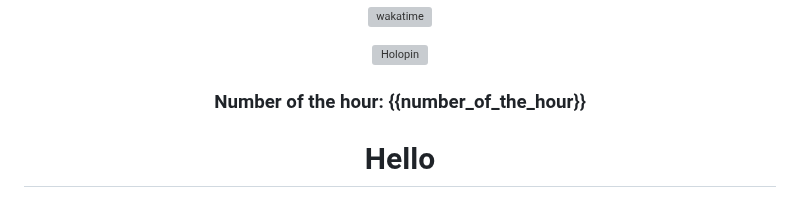
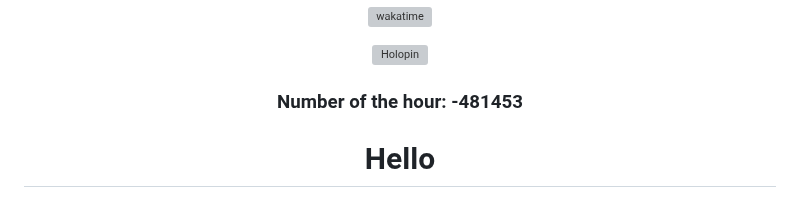
Before and after one commit to zanderlewis/zanderlewis, a Markdown page: README.md, the part around the change. GitHub-like rendering; grey boxes are pictures that could not be loaded.

Commit message:
[BOT] Update number of the hour

```diff
--- a/README.md
+++ b/README.md
@@ -26,7 +26,7 @@
 
 ###
 
-### Number of the hour: {{number_of_the_hour}}
+### Number of the hour: -481453
 
 </div>
 
```
